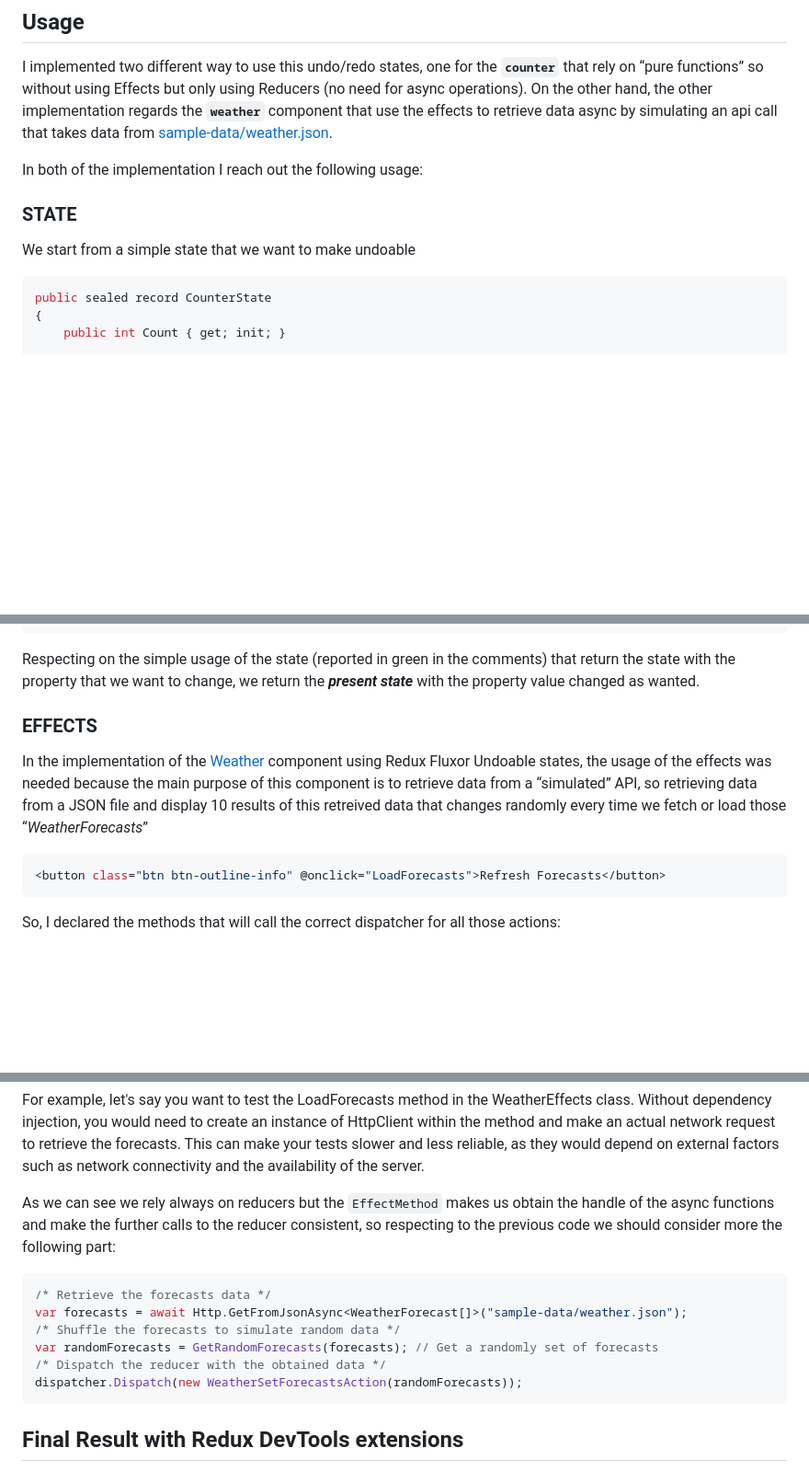
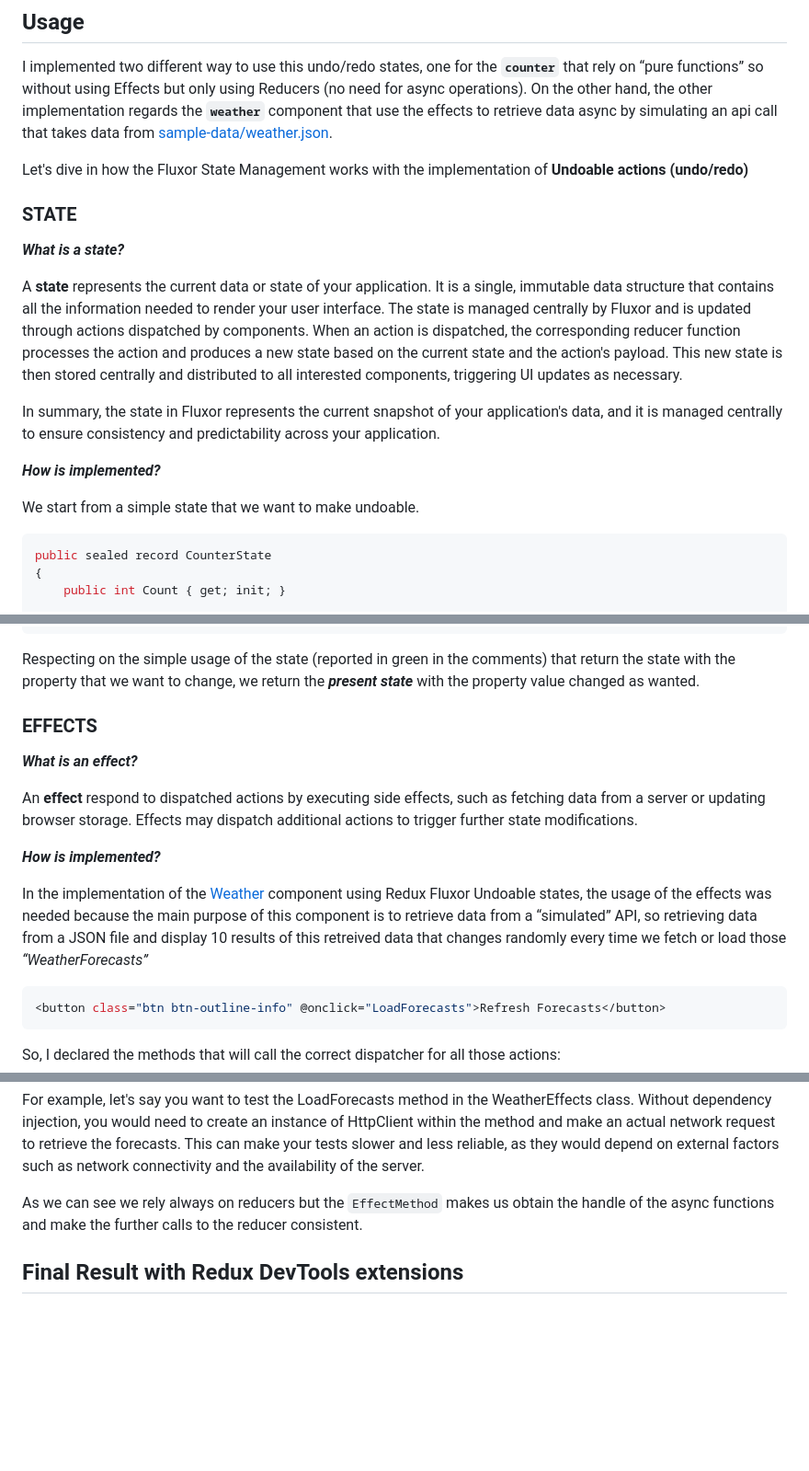
Before and after one commit to PedemonteGiacomo/BlazorWithRedux, a Markdown page: README.md, 3 parts joined by grey strips. Shown: that part at 92% size. GitHub-like rendering; blank space fills up the shorter version.

````diff
--- a/README.md
+++ b/README.md
@@ -41,11 +41,23 @@ builder.Services.AddFluxor(options =>
 
 I implemented two different way to use this undo/redo states, one for the **`counter`** that rely on “pure functions” so without using Effects but only using Reducers (no need for async operations). On the other hand, the other implementation regards the **`weather`** component that use the effects to retrieve data async by simulating an api call that takes data from [sample-data/weather.json](https://github.com/PedemonteGiacomo/BlazorWithRedux/blob/master/wwwroot/sample-data/weather.json).
 
-In both of the implementation I reach out the following usage:
+Let's dive in how the Fluxor State Management works with the implementation of **Undoable actions (undo/redo)**
 
 ### STATE
 
-We start from a simple state that we want to make undoable
+**_What is a state?_**
+
+A **state** represents the current data or state of your application.
+It is a single, immutable data structure that contains all the information needed to render your user interface.
+The state is managed centrally by Fluxor and is updated through actions dispatched by components.
+When an action is dispatched, the corresponding reducer function processes the action and produces a new state based on the current state and the action's payload.
+This new state is then stored centrally and distributed to all interested components, triggering UI updates as necessary.
+
+In summary, the state in Fluxor represents the current snapshot of your application's data, and it is managed centrally to ensure consistency and predictability across your application.
+
+**_How is implemented?_**
+
+We start from a simple state that we want to make undoable.
 
 ```csharp
 public sealed record CounterState
@@ -201,11 +234,17 @@ public class CounterReducers : UndoableReducers<UndoableCounterState>
 }
 ```
 
-Respecting on the simple usage of the state (reported in green in the comments) that return the state with the property that we want to change, we return the ***present state*** with the property value changed as wanted.
+Respecting on the simple usage of the state (reported in green in the comments) that return the state with the property that we want to change, we return the _**present state**_ with the property value changed as wanted.
 
 ### EFFECTS
 
-In the implementation of the [Weather](https://github.com/PedemonteGiacomo/BlazorWithRedux/tree/master/Store/Weather) component using Redux Fluxor Undoable states, the usage of the effects was needed because the main purpose of this component is to retrieve data from a “simulated” API, so retrieving data from a JSON file and display 10 results of this retreived data that changes randomly every time we fetch or load those “*WeatherForecasts*”
+**_What is an effect?_**
+
+An **effect** respond to dispatched actions by executing side effects, such as fetching data from a server or updating browser storage. Effects may dispatch additional actions to trigger further state modifications.
+
+**_How is implemented?_**
+
+In the implementation of the [Weather](https://github.com/PedemonteGiacomo/BlazorWithRedux/tree/master/Store/Weather) component using Redux Fluxor Undoable states, the usage of the effects was needed because the main purpose of this component is to retrieve data from a “simulated” API, so retrieving data from a JSON file and display 10 results of this retreived data that changes randomly every time we fetch or load those _“WeatherForecasts”_
 
 ```csharp
 <button class="btn btn-outline-info" @onclick="LoadForecasts">Refresh Forecasts</button>
@@ -279,16 +321,7 @@ public class WeatherEffects
 
 For example, let's say you want to test the LoadForecasts method in the WeatherEffects class. Without dependency injection, you would need to create an instance of HttpClient within the method and make an actual network request to retrieve the forecasts. This can make your tests slower and less reliable, as they would depend on external factors such as network connectivity and the availability of the server.
 
-As we can see we rely always on reducers but the `EffectMethod` makes us obtain the handle of the async functions and make the further calls to the reducer consistent, so respecting to the previous code we should consider more the following part:
-
-```csharp
-/* Retrieve the forecasts data */
-var forecasts = await Http.GetFromJsonAsync<WeatherForecast[]>("sample-data/weather.json");
-/* Shuffle the forecasts to simulate random data */
-var randomForecasts = GetRandomForecasts(forecasts); // Get a randomly set of forecasts
-/* Dispatch the reducer with the obtained data */
-dispatcher.Dispatch(new WeatherSetForecastsAction(randomForecasts));
-```
+As we can see we rely always on reducers but the `EffectMethod` makes us obtain the handle of the async functions and make the further calls to the reducer consistent.
 
 ## Final Result with Redux DevTools extensions
 
````
Also changed, not shown: other parts of README.md (+43 -19 lines).
